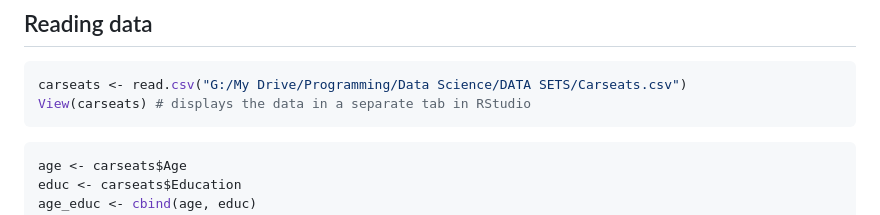
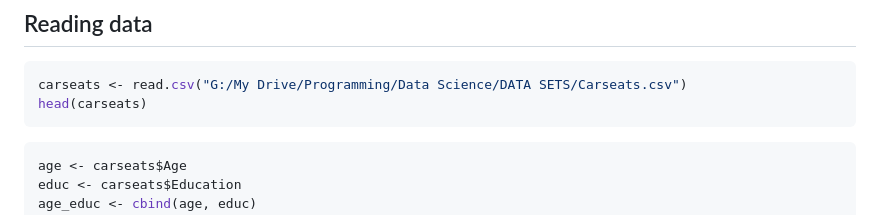
Before and after one commit to tohajan/R_Repo, a Markdown page: Data-Handling---Graphics.md, the part around the change printed below. GitHub-like rendering.

Commit message:
Update Data-Handling---Graphics.md
edit some lines

````diff
--- a/Data-Handling---Graphics.md
+++ b/Data-Handling---Graphics.md
@@ -9,7 +8,7 @@ Toheeb
 
 ``` r
 carseats <- read.csv("G:/My Drive/Programming/Data Science/DATA SETS/Carseats.csv")
-View(carseats) # displays the data in a separate tab in RStudio
+head(carseats)
 ```
 
 ``` r
````
Also changed, not shown: other parts of Data-Handling---Graphics.md (+0 -1 lines).
